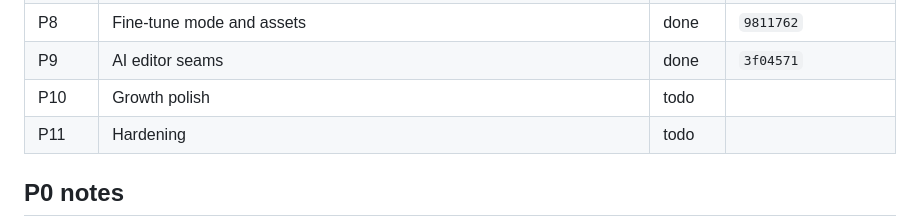
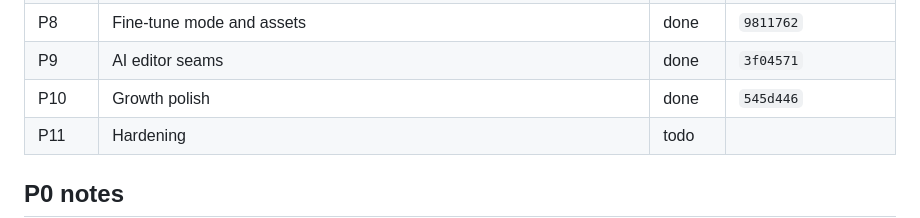
Before and after one commit to mayanpathak/Animato, a Markdown page: animation_frontend/PROGRESS.md, the part around the change. GitHub-like rendering.

Commit message:
docs(progress): P10 done
Co-Authored-By: Claude Opus 5.5 <noreply@anthropic.com>
Claude-Session: https://claude.ai/code/session_01F7BMjGhD7zem1SuTiQ1uXA

```diff
--- a/animation_frontend/PROGRESS.md
+++ b/animation_frontend/PROGRESS.md
@@ -17,7 +17,7 @@ Markers: `todo`, `wip`, `done`, `blocked` (plan 0.3). The F0–F11 checklist of
 | P7 | Voice and captions | done | `6ee1c99` |
 | P8 | Fine-tune mode and assets | done | `9811762` |
 | P9 | AI editor seams | done | `3f04571` |
-| P10 | Growth polish | todo | |
+| P10 | Growth polish | done | `545d446` |
 | P11 | Hardening | todo | |
 
 ## P0 notes
```
